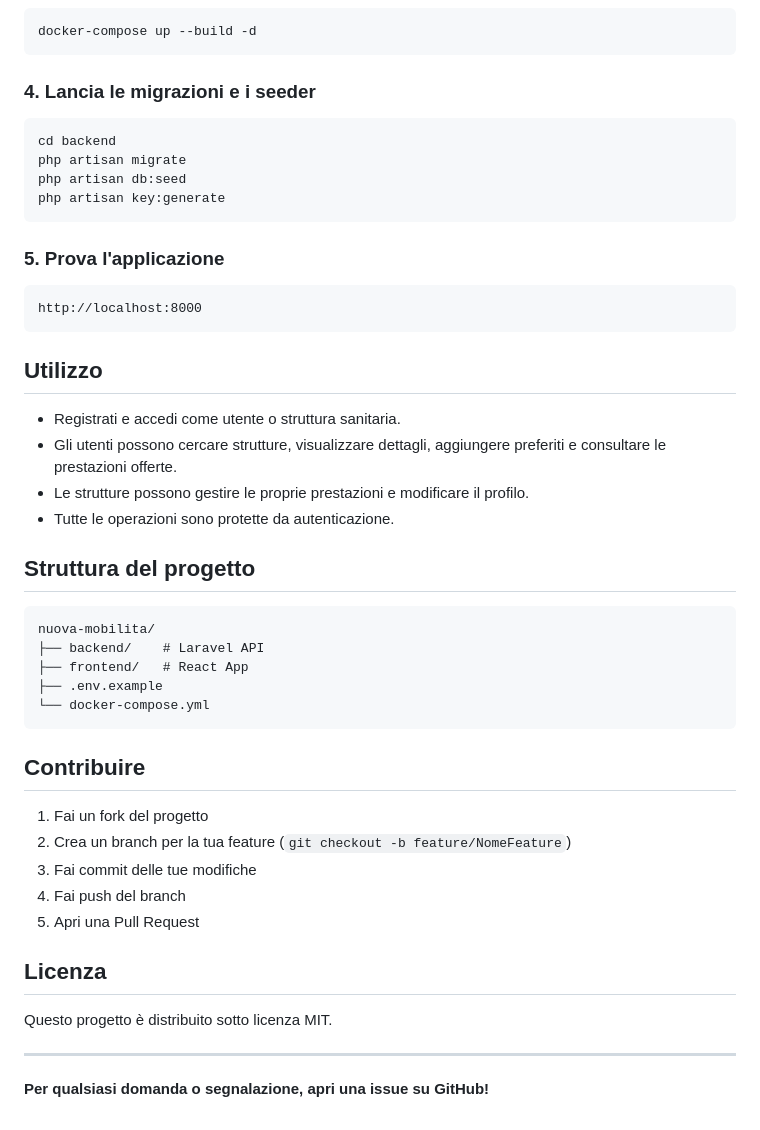
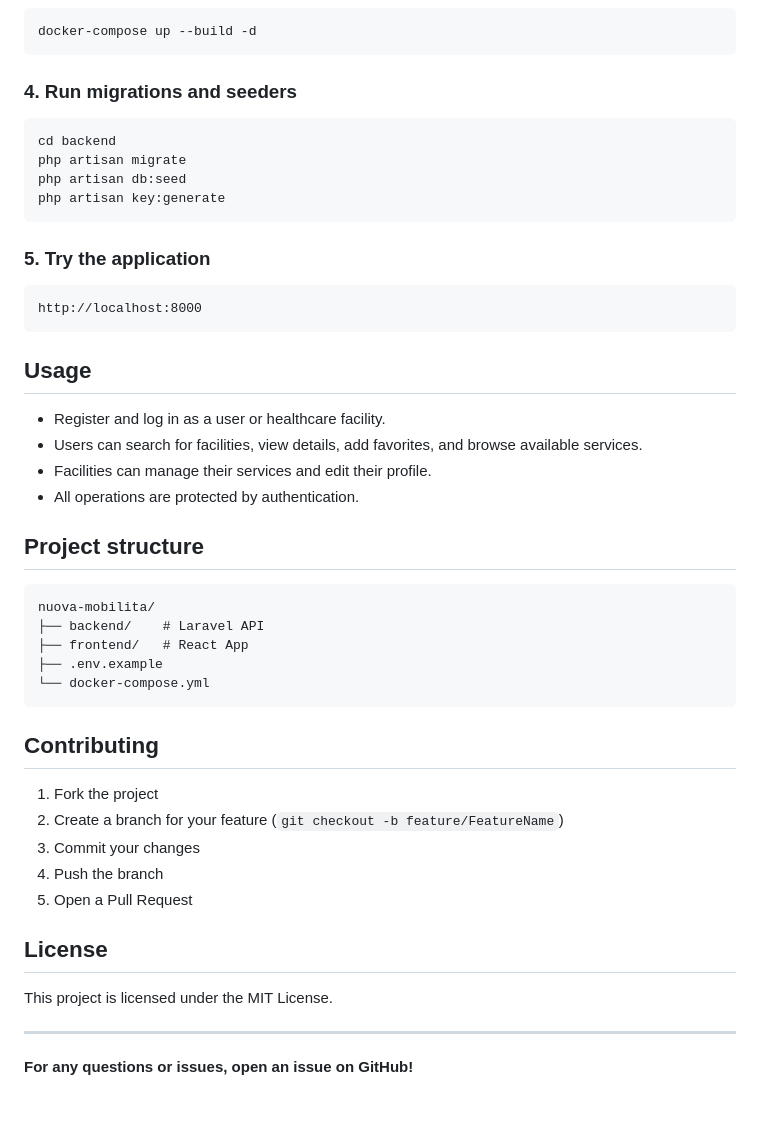
Before and after one commit to GiovanniBombardieri/NuovaMobilita, a Markdown page: README.md, the part around one of its changes. Rendered like a GitHub page.

````diff
--- a/README.md
+++ b/README.md
@@ -84,7 +91,7 @@ cp .env.example .env
 docker-compose up --build -d
 ```
 
-### 4. Lancia le migrazioni e i seeder
+### 4. Run migrations and seeders
 
 ```bash
 cd backend
@@ -93,20 +100,20 @@ php artisan db:seed
 php artisan key:generate
 ```
 
-### 5. Prova l'applicazione
+### 5. Try the application
 
 ```url
 http://localhost:8000
 ```
 
-## Utilizzo
+## Usage
 
-- Registrati e accedi come utente o struttura sanitaria.
-- Gli utenti possono cercare strutture, visualizzare dettagli, aggiungere preferiti e consultare le prestazioni offerte.
-- Le strutture possono gestire le proprie prestazioni e modificare il profilo.
-- Tutte le operazioni sono protette da autenticazione.
+- Register and log in as a user or healthcare facility.
+- Users can search for facilities, view details, add favorites, and browse available services.
+- Facilities can manage their services and edit their profile.
+- All operations are protected by authentication.
 
-## Struttura del progetto
+## Project structure
 
 ```
 nuova-mobilita/
@@ -116,18 +123,18 @@ nuova-mobilita/
 └── docker-compose.yml
 ```
 
-## Contribuire
+## Contributing
 
-1. Fai un fork del progetto
-2. Crea un branch per la tua feature (`git checkout -b feature/NomeFeature`)
-3. Fai commit delle tue modifiche
-4. Fai push del branch
-5. Apri una Pull Request
+1. Fork the project
+2. Create a branch for your feature (`git checkout -b feature/FeatureName`)
+3. Commit your changes
+4. Push the branch
+5. Open a Pull Request
 
-## Licenza
+## License
 
-Questo progetto è distribuito sotto licenza MIT.
+This project is licensed under the MIT License.
 
 ---
 
-**Per qualsiasi domanda o segnalazione, apri una issue su GitHub!**
+**For any questions or issues, open an issue on GitHub!**
````
Also changed, not shown: other parts of README.md (+29 -22 lines).
